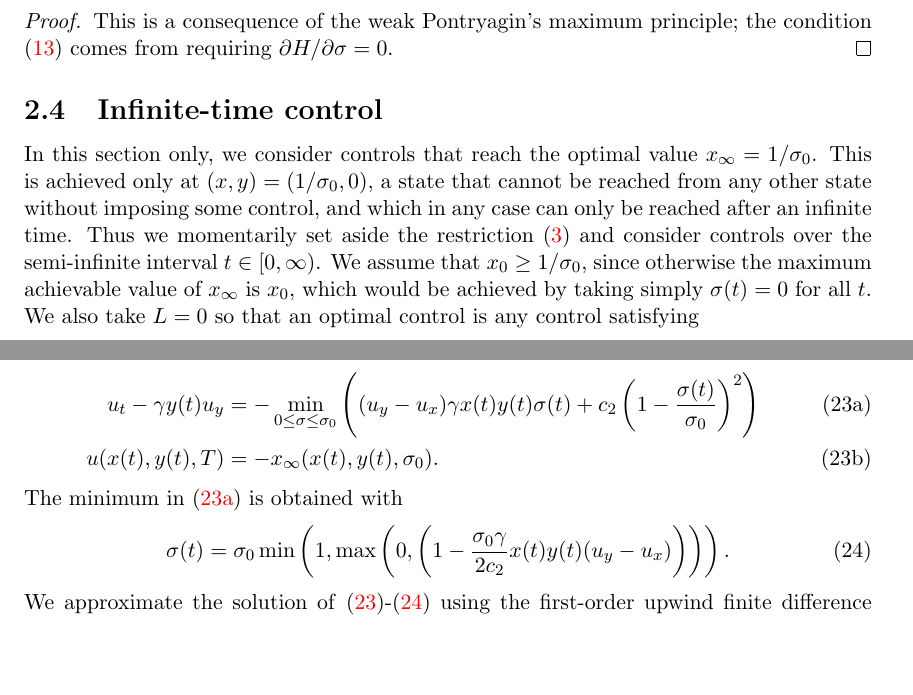
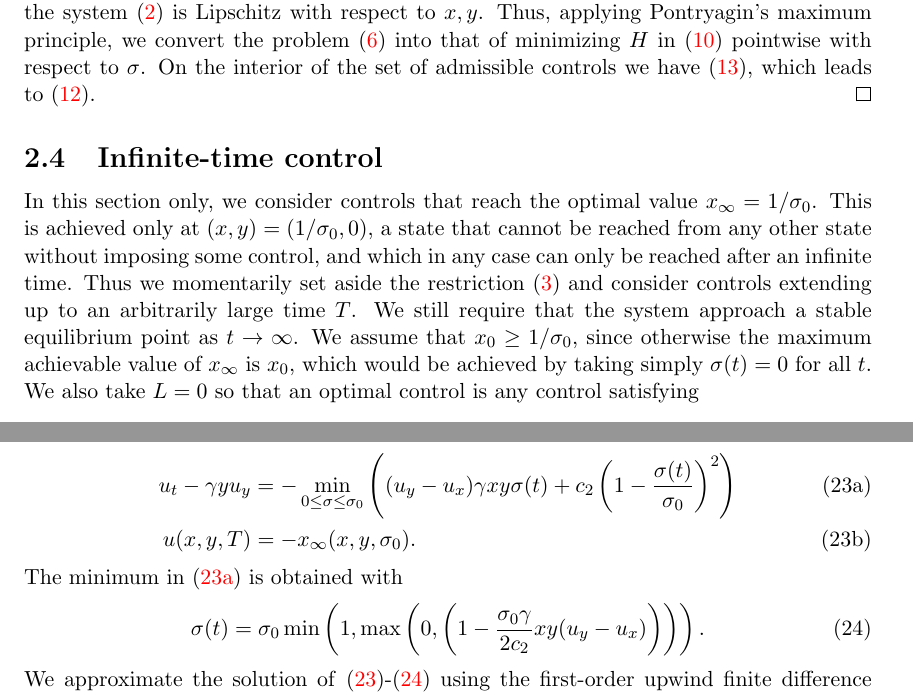
Before and after one commit to yousefalamri55/SIR_control, a LaTeX document (one_pop/optimal_intervention.tex): two parts of pages 7 and 14 of 25 before the commit and two parts of pages 7 and 15 of 25 after it, joined at a grey line, cut at the place of the change, the shorter picture padded with empty space. Compiled offline with pdfLaTeX.

Commit message:
Paper revision.

```diff
--- a/one_pop/optimal_intervention.tex
+++ b/one_pop/optimal_intervention.tex
@@ -405,8 +408,13 @@ The final conditions for $\lambda_{1,2}$ can be computed from \eqref{xinf-grad}.
     \end{align}
 \end{thm}
 \begin{proof}
-    This is a consequence of the weak Pontryagin's maximum principle; the condition \eqref{eq:dldsig}
-    comes from requiring $\partial H/\partial \sigma = 0$.
+    The existence of an optimal control is guaranteed by \cite[Corollary 4.1]{fleming2012deterministic} since
+    $L$ is convex with respect to $q(t)=1-\sigma(t)/\Rnot$, the state solutions $(x(t),y(t))$
+    are bounded, and the system \eqref{SIRq} is Lipschitz with respect to $x, y$.
+    Thus, applying Pontryagin's maximum principle, we convert the problem \eqref{eq:basic-problem}
+    into that of minimizing $H$ in \eqref{eq:ham} pointwise with respect to $\sigma$.  On
+    the interior of the set of admissible controls we have \eqref{eq:dldsig}, which leads to
+    \eqref{eq:sigma-c2}.
 \end{proof}
 
 
@@ -415,7 +423,8 @@ In this section only, we consider controls that reach the optimal value $\Sinf =
 This is achieved only at $(x,y)=(1/\Rnot,0)$, a state that cannot be reached
 from any other state without imposing some control, and which in any case can
 only be reached after an infinite time.  Thus we momentarily set aside the restriction
-\eqref{q-shortterm} and consider controls over the semi-infinite interval $t\in[0,\infty)$.
+\eqref{q-shortterm} and consider controls extending up to an arbitrarily large time $T$.
+We still require that the system approach a stable equilibrium point as $t\to\infty$.
 We assume that $x_0\ge1/\Rnot$, since otherwise the maximum achievable value of $\Sinf$
 is $x_0$, which would be achieved by taking simply $\sigma(t)=0$ for all $t$.
 We also take $L=0$ so that an optimal control is any control satisfying
@@ -701,13 +710,13 @@ $$
 The HJB equation for \eqref{eq:basic-problem} is then
 \begin{subequations} \label{eq:hjb-q-cost}
 \begin{align} \label{eq:hjb-q-cost-pde}
-    u_t - \gamma y(t) u_y & = - \min_{0\le \sigma\le \Rnot} \left((u_y-u_x)\gamma x(t) y(t) \sigma(t) + c_2 \left(1-\frac{\sigma(t)}{\Rnot}\right)^2 \right) \\
-    u(x(t),y(t),T) & = -\Sinf(x(t),y(t),\Rnot).
+    u_t - \gamma y u_y & = - \min_{0\le \sigma\le \Rnot} \left((u_y-u_x)\gamma x y \sigma(t) + c_2 \left(1-\frac{\sigma(t)}{\Rnot}\right)^2 \right) \\
+    u(x,y,T) & = -\Sinf(x,y,\Rnot).
 \end{align}
 \end{subequations}
 The minimum in \eqref{eq:hjb-q-cost-pde} is obtained with
 \begin{align} \label{eq:hjb-sigma}
-    \sigma(t) & = \Rnot\min\left(1,\max\left(0,\left(1-\frac{\Rnot\gamma}{2c_2}x(t) y(t) (u_y-u_x)\right)\right)\right).
+    \sigma(t) & = \Rnot\min\left(1,\max\left(0,\left(1-\frac{\Rnot\gamma}{2c_2}x y (u_y-u_x)\right)\right)\right).
 \end{align}
 We approximate the solution of \eqref{eq:hjb-q-cost}-\eqref{eq:hjb-sigma} using the first-order
 upwind finite difference method:
```
Also changed, not shown: one_pop/optimal_intervention.tex (25 more changed lines).
